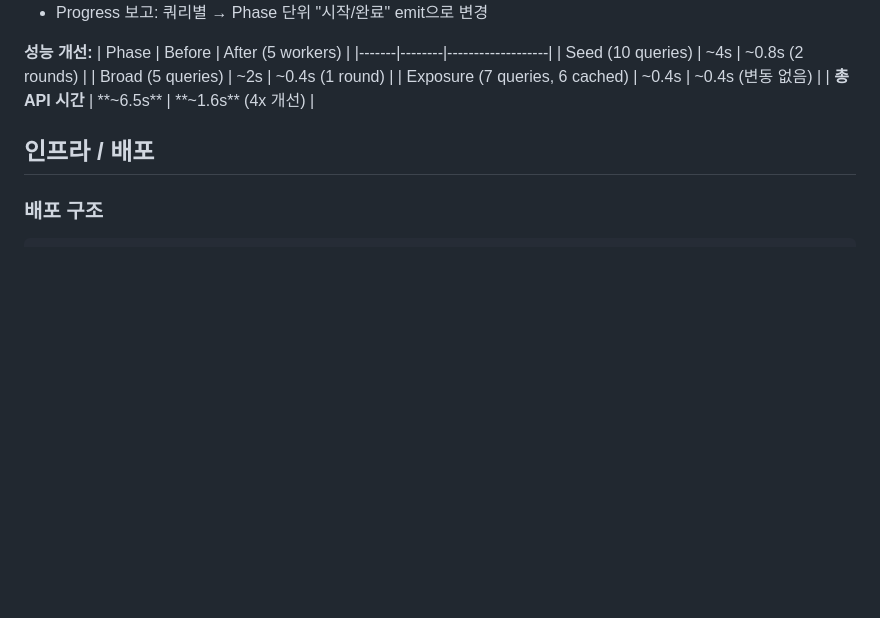
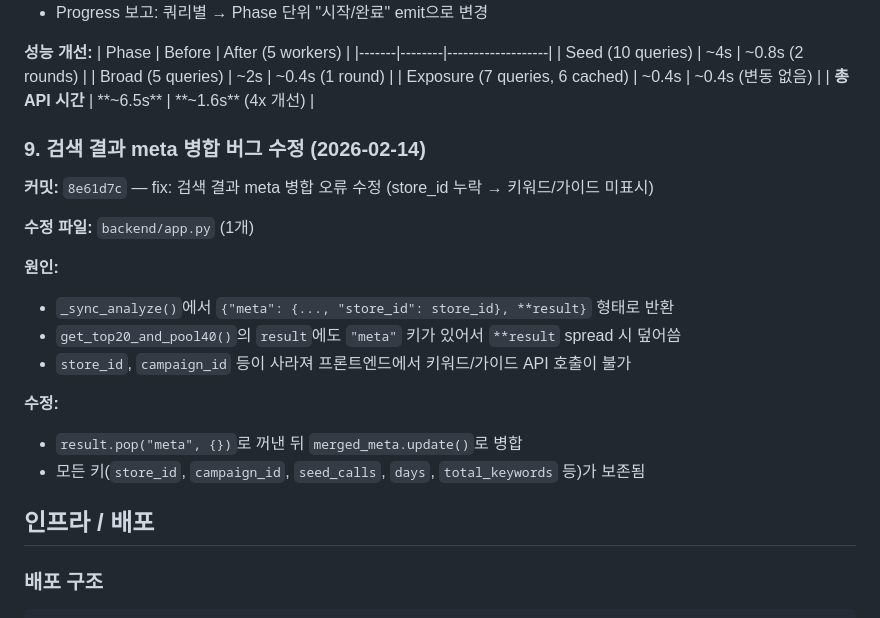
Before and after one commit to hafrli1203-lang/naverblog, a Markdown page: CLAUDE.md, the part around the change. Drawn GitHub-style; blank space fills up the shorter version.

Commit message:
docs: CLAUDE.md에 meta 병합 버그 수정 내용 반영
Co-Authored-By: Claude Opus 4.6 <noreply@anthropic.com>

```diff
--- a/CLAUDE.md
+++ b/CLAUDE.md
@@ -329,6 +329,21 @@ Performance Score = (strength_sum / 35) * 70 + (exposed_keywords / 7) * 30
 | Exposure (7 queries, 6 cached) | ~0.4s | ~0.4s (변동 없음) |
 | **총 API 시간** | **~6.5s** | **~1.6s** (4x 개선) |
 
+### 9. 검색 결과 meta 병합 버그 수정 (2026-02-14)
+
+**커밋:** `8e61d7c` — fix: 검색 결과 meta 병합 오류 수정 (store_id 누락 → 키워드/가이드 미표시)
+
+**수정 파일:** `backend/app.py` (1개)
+
+**원인:**
+- `_sync_analyze()`에서 `{"meta": {..., "store_id": store_id}, **result}` 형태로 반환
+- `get_top20_and_pool40()`의 `result`에도 `"meta"` 키가 있어서 `**result` spread 시 덮어씀
+- `store_id`, `campaign_id` 등이 사라져 프론트엔드에서 키워드/가이드 API 호출이 불가
+
+**수정:**
+- `result.pop("meta", {})`로 꺼낸 뒤 `merged_meta.update()`로 병합
+- 모든 키(`store_id`, `campaign_id`, `seed_calls`, `days`, `total_keywords` 등)가 보존됨
+
 ## 인프라 / 배포
 
 ### 배포 구조
```
